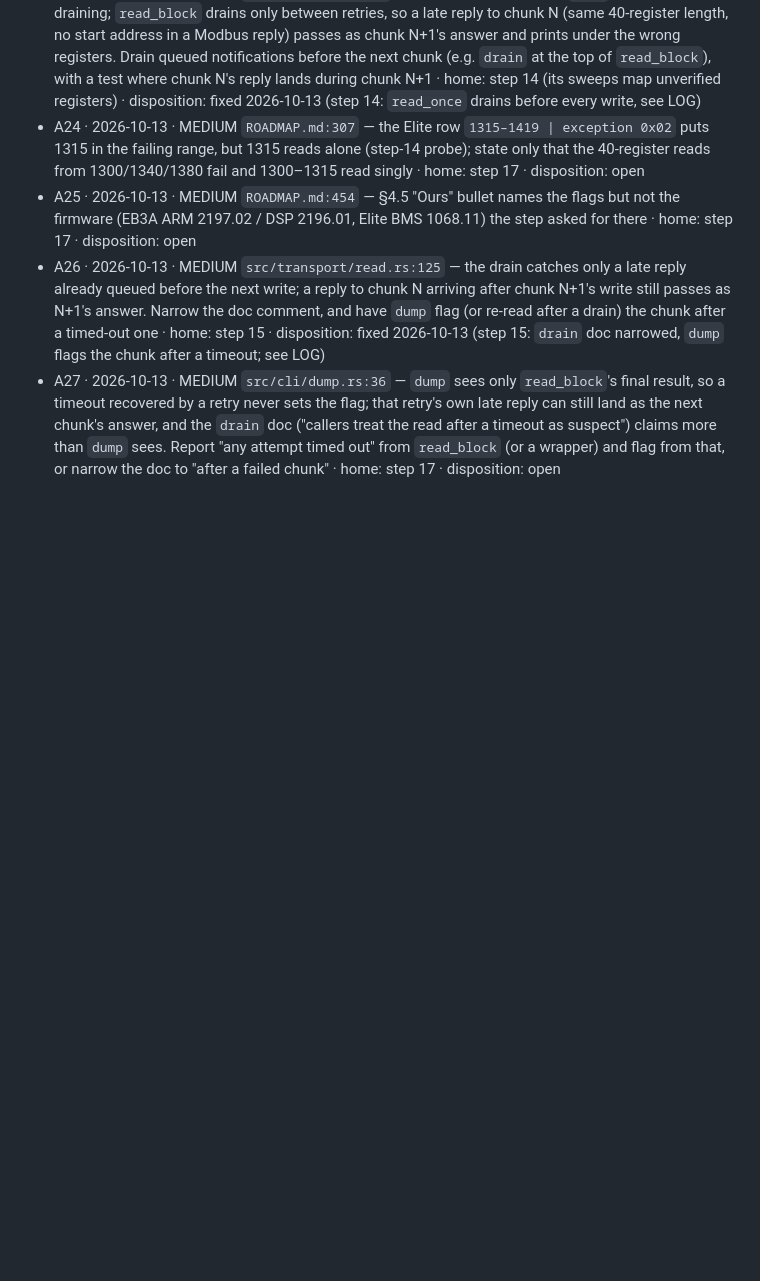
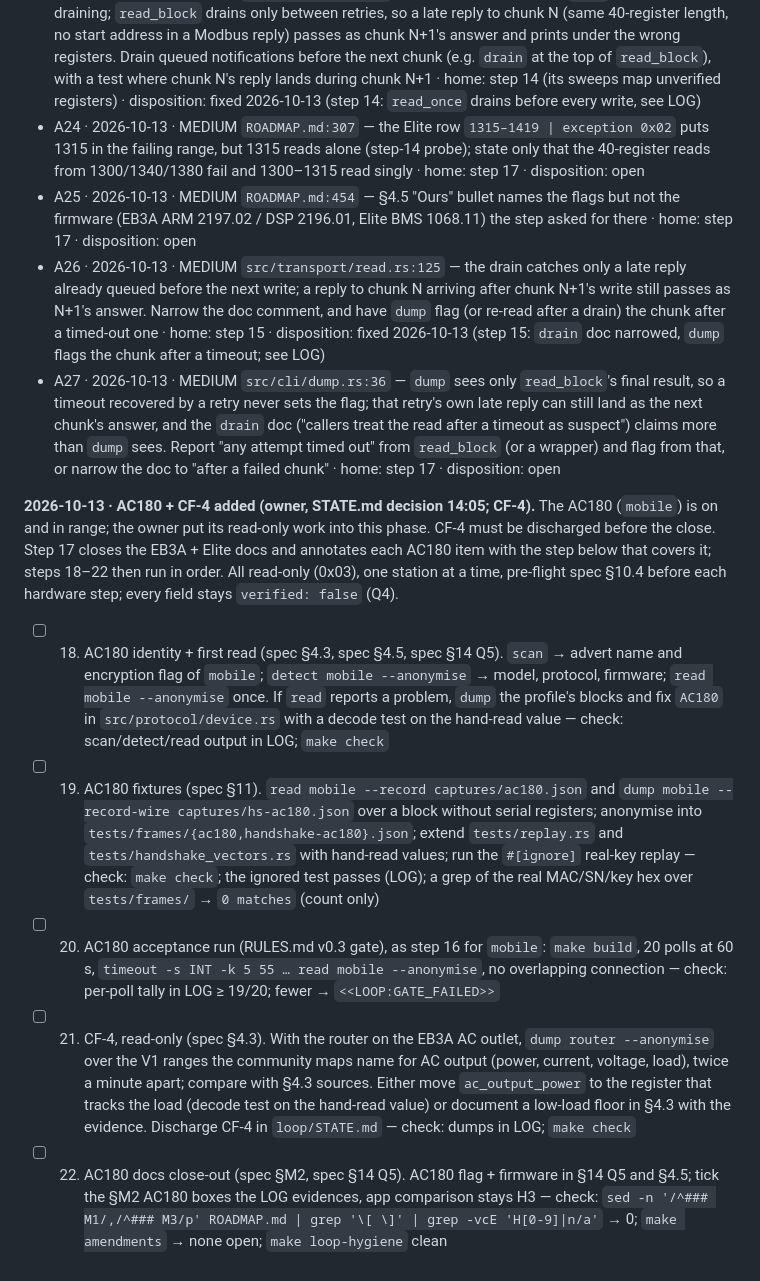
Before and after one commit to serhiiromaniuk/bluetti-controller, a Markdown page: tasks/phase-2_ble-encryption/PLAN.md, the part around the change. Rendered like a GitHub page; blank space fills up the shorter version.

Commit message:
docs(loop): phase-2 PLAN amendment — AC180 read-only steps and CF-4 (steps 18–22)

```diff
--- a/tasks/phase-2_ble-encryption/PLAN.md
+++ b/tasks/phase-2_ble-encryption/PLAN.md
@@ -76,3 +76,16 @@
 - A25 · 2026-10-13 · MEDIUM `ROADMAP.md:454` — §4.5 "Ours" bullet names the flags but not the firmware (EB3A ARM 2197.02 / DSP 2196.01, Elite BMS 1068.11) the step asked for there · home: step 17 · disposition: open
 - A26 · 2026-10-13 · MEDIUM `src/transport/read.rs:125` — the drain catches only a late reply already queued before the next write; a reply to chunk N arriving after chunk N+1's write still passes as N+1's answer. Narrow the doc comment, and have `dump` flag (or re-read after a drain) the chunk after a timed-out one · home: step 15 · disposition: fixed 2026-10-13 (step 15: `drain` doc narrowed, `dump` flags the chunk after a timeout; see LOG)
 - A27 · 2026-10-13 · MEDIUM `src/cli/dump.rs:36` — `dump` sees only `read_block`'s final result, so a timeout recovered by a retry never sets the flag; that retry's own late reply can still land as the next chunk's answer, and the `drain` doc ("callers treat the read after a timeout as suspect") claims more than `dump` sees. Report "any attempt timed out" from `read_block` (or a wrapper) and flag from that, or narrow the doc to "after a failed chunk" · home: step 17 · disposition: open
+
+**2026-10-13 · AC180 + CF-4 added (owner, STATE.md decision 14:05; CF-4).** The
+AC180 (`mobile`) is on and in range; the owner put its read-only work into this
+phase. CF-4 must be discharged before the close. Step 17 closes the EB3A + Elite
+docs and annotates each AC180 item with the step below that covers it; steps
+18–22 then run in order. All read-only (0x03), one station at a time, pre-flight
+spec §10.4 before each hardware step; every field stays `verified: false` (Q4).
+
+- [ ] 18. AC180 identity + first read (spec §4.3, spec §4.5, spec §14 Q5). `scan` → advert name and encryption flag of `mobile`; `detect mobile --anonymise` → model, protocol, firmware; `read mobile --anonymise` once. If `read` reports a problem, `dump` the profile's blocks and fix `AC180` in `src/protocol/device.rs` with a decode test on the hand-read value — check: scan/detect/read output in LOG; `make check`
+- [ ] 19. AC180 fixtures (spec §11). `read mobile --record captures/ac180.json` and `dump mobile --record-wire captures/hs-ac180.json` over a block without serial registers; anonymise into `tests/frames/{ac180,handshake-ac180}.json`; extend `tests/replay.rs` and `tests/handshake_vectors.rs` with hand-read values; run the `#[ignore]` real-key replay — check: `make check`; the ignored test passes (LOG); a grep of the real MAC/SN/key hex over `tests/frames/` → `0 matches` (count only)
+- [ ] 20. AC180 acceptance run (RULES.md v0.3 gate), as step 16 for `mobile`: `make build`, 20 polls at 60 s, `timeout -s INT -k 5 55 … read mobile --anonymise`, no overlapping connection — check: per-poll tally in LOG ≥ 19/20; fewer → `<<LOOP:GATE_FAILED>>`
+- [ ] 21. CF-4, read-only (spec §4.3). With the router on the EB3A AC outlet, `dump router --anonymise` over the V1 ranges the community maps name for AC output (power, current, voltage, load), twice a minute apart; compare with §4.3 sources. Either move `ac_output_power` to the register that tracks the load (decode test on the hand-read value) or document a low-load floor in §4.3 with the evidence. Discharge CF-4 in `loop/STATE.md` — check: dumps in LOG; `make check`
+- [ ] 22. AC180 docs close-out (spec §M2, spec §14 Q5). AC180 flag + firmware in §14 Q5 and §4.5; tick the §M2 AC180 boxes the LOG evidences, app comparison stays H3 — check: `sed -n '/^### M1/,/^### M3/p' ROADMAP.md | grep '\[ \]' | grep -vcE 'H[0-9]|n/a'` → 0; `make amendments` → none open; `make loop-hygiene` clean
```
Also changed, not shown: tasks/phase-2_ble-encryption/LOG.md (+35 -0 lines).
